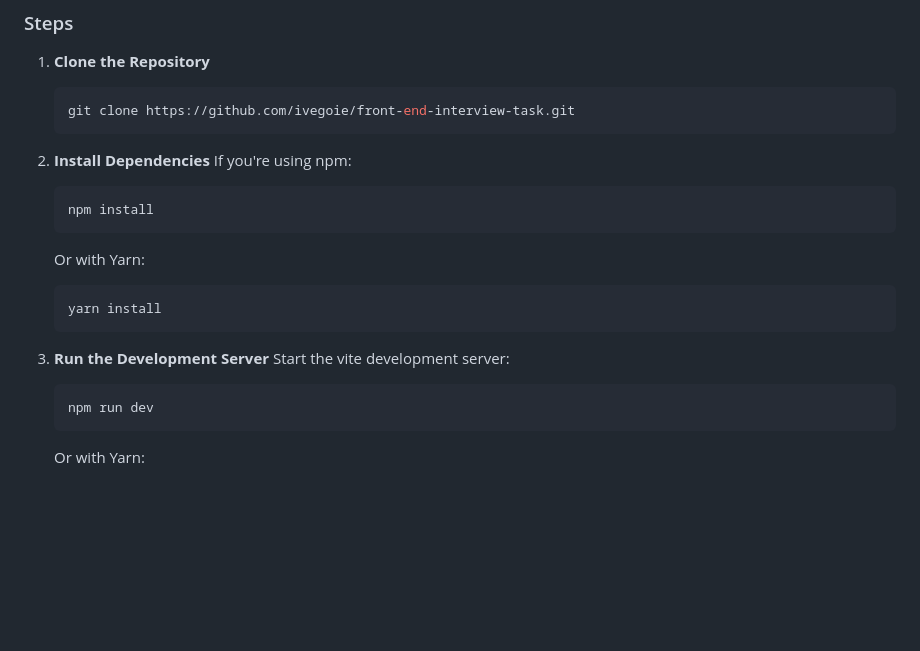
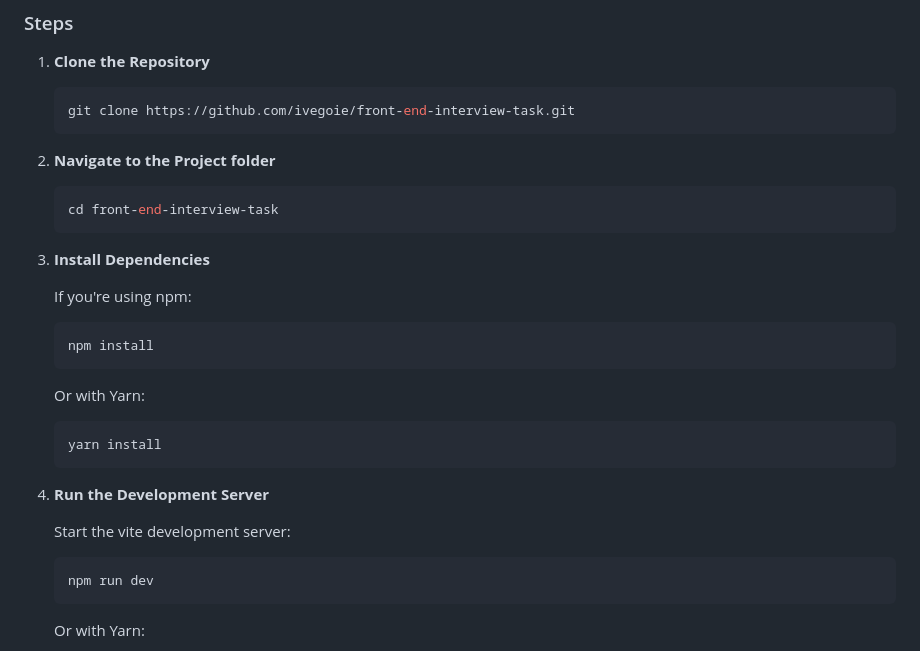
Before and after one commit to ivegoie/front-end-interview-task, a Markdown page: README.md, the part around the change. GitHub-like rendering; blank space fills up the shorter version.

````diff
--- a/README.md
+++ b/README.md
@@ -47,7 +47,14 @@ Ensure you have the following installed on your system:
    git clone https://github.com/ivegoie/front-end-interview-task.git
    ```
 
+2. **Navigate to the Project folder**
+
+   ```bash
+   cd front-end-interview-task
+   ```
+
 2. **Install Dependencies**
+
    If you're using npm:
 
    ```bash
@@ -60,7 +67,8 @@ Ensure you have the following installed on your system:
    yarn install
    ```
 
-3. **Run the Development Server**
+4. **Run the Development Server**
+
    Start the vite development server:
 
    ```bash
````
